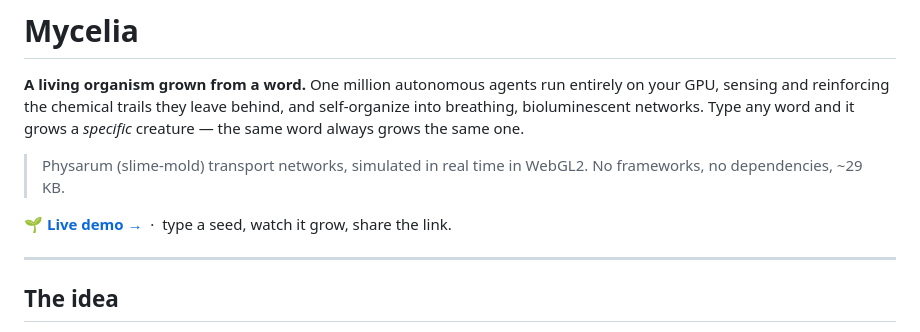
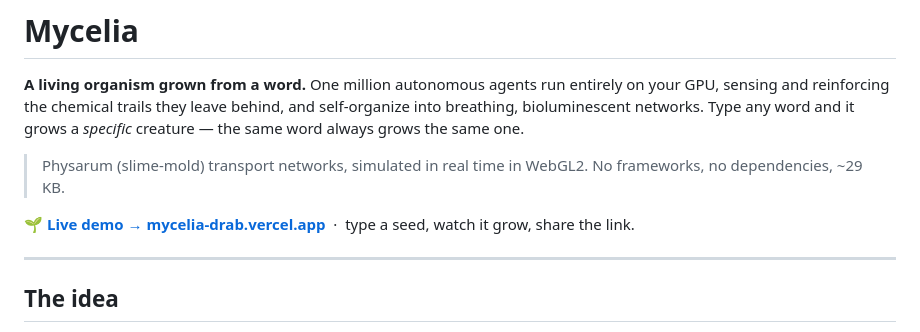
Before and after one commit to MattKulka/mycelia, a Markdown page: README.md, the part around the change. Drawn GitHub-style.

Commit message:
Add live demo link to README
Co-Authored-By: Claude Opus 4.8 <noreply@anthropic.com>

```diff
--- a/README.md
+++ b/README.md
@@ -4,7 +4,7 @@
 
 > Physarum (slime-mold) transport networks, simulated in real time in WebGL2. No frameworks, no dependencies, ~29 KB.
 
-🌱 **[Live demo →](#)** &nbsp;·&nbsp; type a seed, watch it grow, share the link.
+🌱 **[Live demo → mycelia-drab.vercel.app](https://mycelia-drab.vercel.app)** &nbsp;·&nbsp; type a seed, watch it grow, share the link.
 
 ---
 
```
